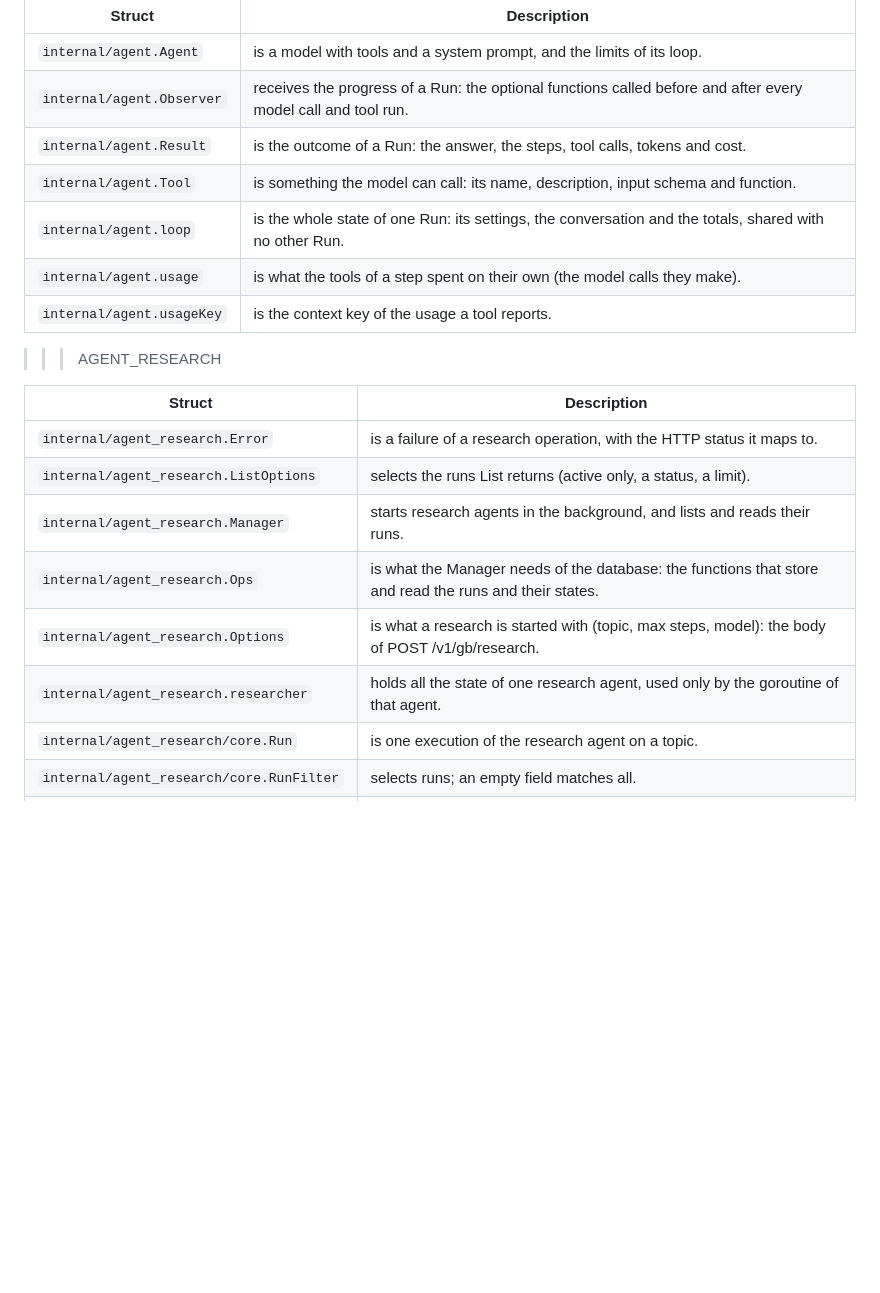
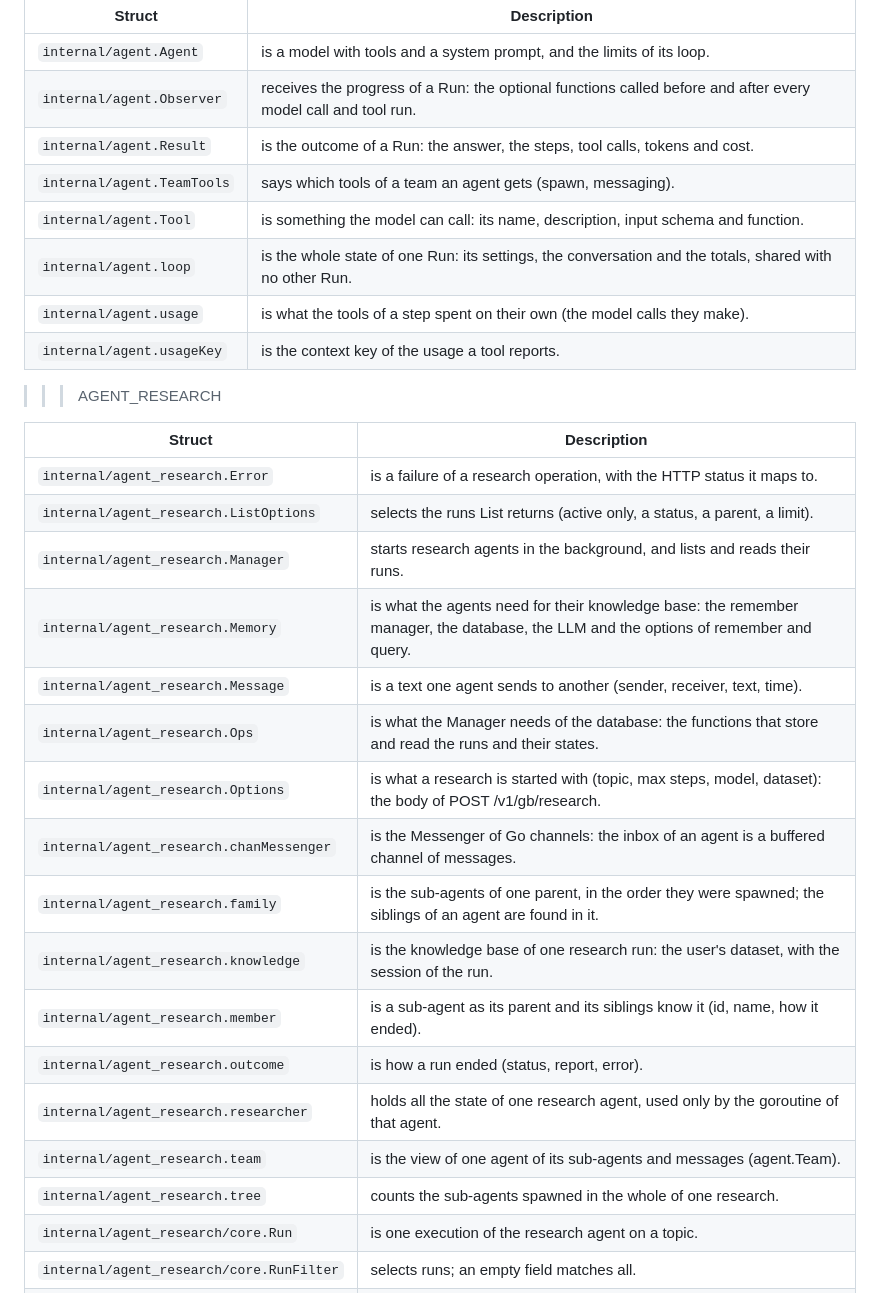
Before and after one commit to deepblue-phoenix/gligabao, a Markdown page: docs/listings/go-structs.md, the part around the change. Rendered like a GitHub page; blank space fills up the shorter version.

Commit message:
Docs: list the structs of the research knowledge base and sub-agents

```diff
--- a/docs/listings/go-structs.md
+++ b/docs/listings/go-structs.md
@@ -19,6 +19,7 @@
 | `internal/agent.Agent`                                    | is a model with tools and a system prompt, and the limits of its loop.                                                 |
 | `internal/agent.Observer`                                 | receives the progress of a Run: the optional functions called before and after every model call and tool run.          |
 | `internal/agent.Result`                                   | is the outcome of a Run: the answer, the steps, tool calls, tokens and cost.                                           |
+| `internal/agent.TeamTools`                                | says which tools of a team an agent gets (spawn, messaging).                                                           |
 | `internal/agent.Tool`                                     | is something the model can call: its name, description, input schema and function.                                     |
 | `internal/agent.loop`                                     | is the whole state of one Run: its settings, the conversation and the totals, shared with no other Run.                |
 | `internal/agent.usage`                                    | is what the tools of a step spent on their own (the model calls they make).                                            |
@@ -29,11 +30,20 @@
 | Struct                                                    | Description                                                                                                            |
 | --------------------------------------------------------- | ---------------------------------------------------------------------------------------------------------------------- |
 | `internal/agent_research.Error`                           | is a failure of a research operation, with the HTTP status it maps to.                                                 |
-| `internal/agent_research.ListOptions`                     | selects the runs List returns (active only, a status, a limit).                                                        |
+| `internal/agent_research.ListOptions`                     | selects the runs List returns (active only, a status, a parent, a limit).                                                        |
 | `internal/agent_research.Manager`                         | starts research agents in the background, and lists and reads their runs.                                              |
+| `internal/agent_research.Memory`                          | is what the agents need for their knowledge base: the remember manager, the database, the LLM and the options of remember and query. |
+| `internal/agent_research.Message`                         | is a text one agent sends to another (sender, receiver, text, time).                                                   |
 | `internal/agent_research.Ops`                             | is what the Manager needs of the database: the functions that store and read the runs and their states.                |
-| `internal/agent_research.Options`                         | is what a research is started with (topic, max steps, model): the body of POST /v1/gb/research.                        |
+| `internal/agent_research.Options`                         | is what a research is started with (topic, max steps, model, dataset): the body of POST /v1/gb/research.                        |
+| `internal/agent_research.chanMessenger`                   | is the Messenger of Go channels: the inbox of an agent is a buffered channel of messages.                              |
+| `internal/agent_research.family`                          | is the sub-agents of one parent, in the order they were spawned; the siblings of an agent are found in it.             |
+| `internal/agent_research.knowledge`                       | is the knowledge base of one research run: the user's dataset, with the session of the run.                            |
+| `internal/agent_research.member`                          | is a sub-agent as its parent and its siblings know it (id, name, how it ended).                                        |
+| `internal/agent_research.outcome`                         | is how a run ended (status, report, error).                                                                            |
 | `internal/agent_research.researcher`                      | holds all the state of one research agent, used only by the goroutine of that agent.                                   |
+| `internal/agent_research.team`                            | is the view of one agent of its sub-agents and messages (agent.Team).                                                  |
+| `internal/agent_research.tree`                            | counts the sub-agents spawned in the whole of one research.                                                            |
 | `internal/agent_research/core.Run`                        | is one execution of the research agent on a topic.                                                                     |
 | `internal/agent_research/core.RunFilter`                  | selects runs; an empty field matches all.                                                                              |
 | `internal/agent_research/core.State`                      | is one stage of the work of a run, as the agent entered it.                                                            |
```
